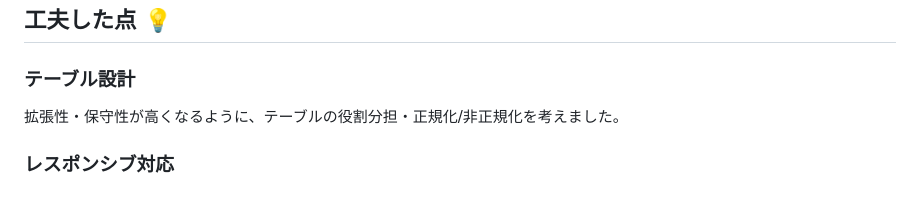
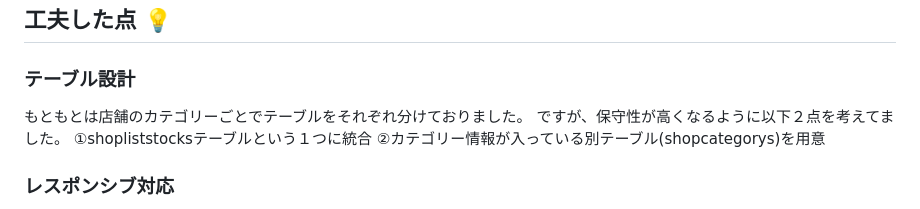
Before and after one commit to takashimakouta/TachibanaShoppingStreet, a Markdown page: README.md, the part around the change printed below. Drawn GitHub-style.

```diff
--- a/README.md
+++ b/README.md
@@ -83,6 +83,9 @@
 
 ### テーブル設計
 
-拡張性・保守性が高くなるように、テーブルの役割分担・正規化/非正規化を考えました。
+もともとは店舗のカテゴリーごとでテーブルをそれぞれ分けておりました。
+ですが、保守性が高くなるように以下２点を考えてました。
+①shopliststocksテーブルという１つに統合
+②カテゴリー情報が入っている別テーブル(shopcategorys)を用意
 
 ### レスポンシブ対応
```
Also changed, not shown: other parts of README.md (+2 -0 lines).
